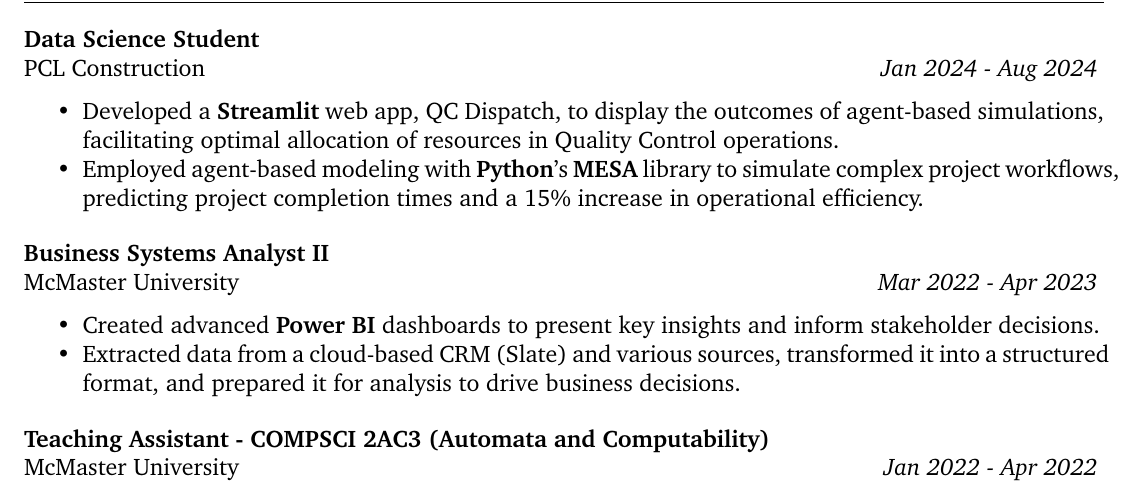
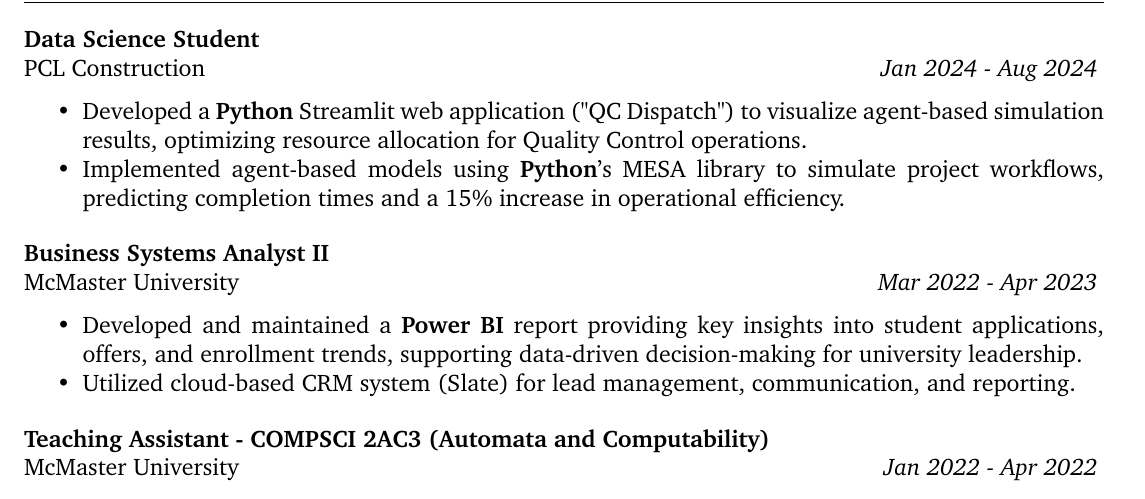
Before and after one commit to hish-school-work/Resume, a LaTeX CV (Resume.tex): part of the page, cut so that both start at the same text. Compiled offline with pdfLaTeX.

Commit message:
Updated Resume bullet points.

```diff
--- a/Resume.tex
+++ b/Resume.tex
@@ -60,8 +60,8 @@
 {PCL Construction}{Jan 2024 - Aug 2024}
 \end{rSection}
 \begin{itemize}
-  \item Developed a \textbf{Streamlit} web app, QC Dispatch, to display the outcomes of agent-based simulations, facilitating optimal allocation of resources in Quality Control operations.
-  \item Employed agent-based modeling with \textbf{Python}'s \textbf{MESA} library to simulate complex project workflows, predicting project completion times and a 15\% increase in operational efficiency.
+  \item Developed a \textbf{Python} Streamlit web application ("QC Dispatch") to visualize agent-based simulation results, optimizing resource allocation for Quality Control operations.
+  \item Implemented agent-based models using \textbf{Python}'s MESA library to simulate project workflows, predicting completion times and a 15\% increase in operational efficiency.
 \end{itemize}
 
 \begin{rSection}
@@ -69,8 +69,8 @@
 {McMaster University}{Mar 2022 - Apr 2023}
 \end{rSection}
 \begin{itemize}
-  \item Created advanced \textbf{Power BI} dashboards to present key insights and inform stakeholder decisions.
-  \item Extracted data from a cloud-based CRM (Slate) and various sources, transformed it into a structured format, and prepared it for analysis to drive business decisions.
+  \item Developed and maintained a \textbf{Power BI} report providing key insights into student applications, offers, and enrollment trends, supporting data-driven decision-making for university leadership.
+  \item Utilized cloud-based CRM system (Slate) for lead management, communication, and reporting.
 \end{itemize}
 
 \begin{rSection}
```
Also changed, not shown: Resume.pdf.
